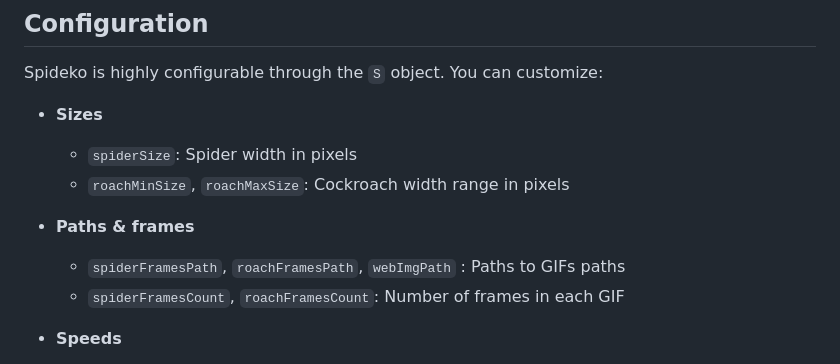
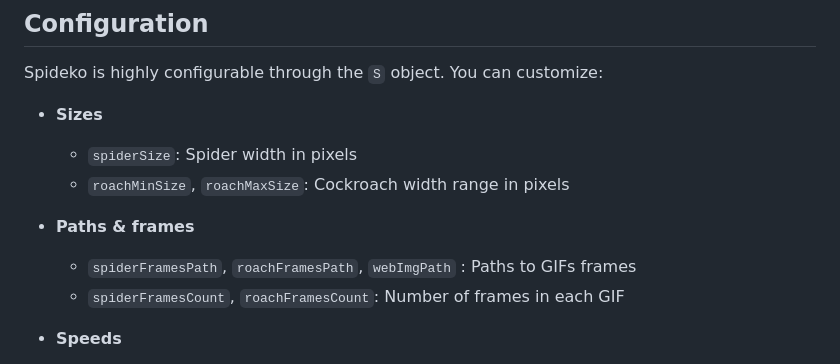
Before and after one commit to BuriXon-code/spideko, a Markdown page: README.md, the part around the change. GitHub-like rendering.

Commit message:
Spelling correction.

```diff
--- a/README.md
+++ b/README.md
@@ -85,7 +85,7 @@ Spideko is highly configurable through the `S` object. You can customize:
   - `roachMinSize`, `roachMaxSize`: Cockroach width range in pixels
 
 - **Paths & frames**
-  - `spiderFramesPath`, `roachFramesPath`, `webImgPath` : Paths to GIFs paths
+  - `spiderFramesPath`, `roachFramesPath`, `webImgPath` : Paths to GIFs frames
   - `spiderFramesCount`, `roachFramesCount`: Number of frames in each GIF
 
 - **Speeds**
```
